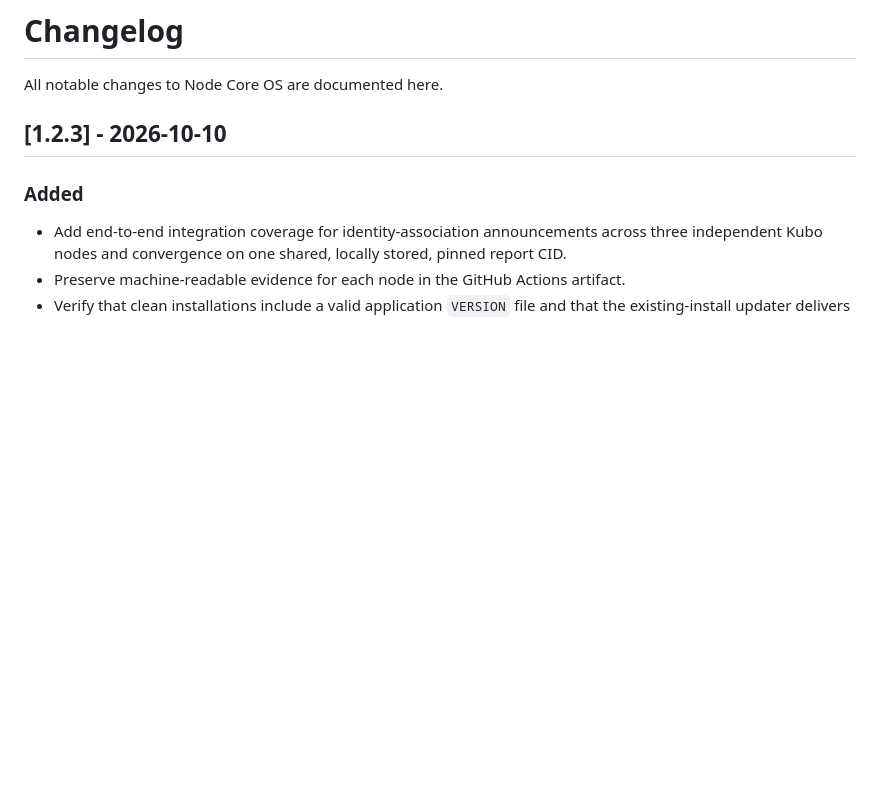
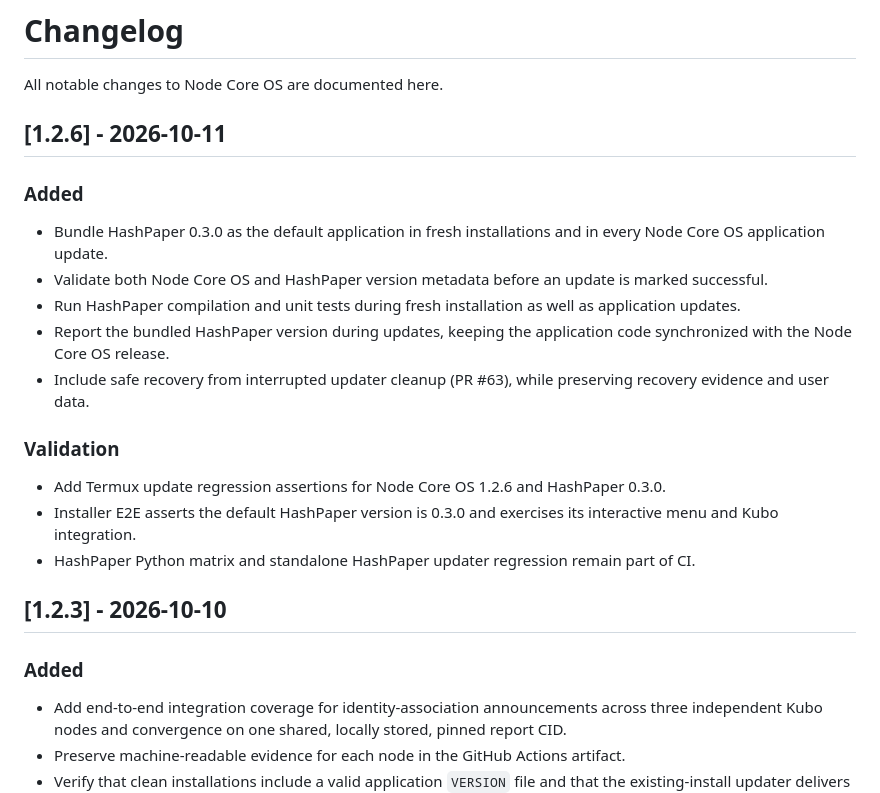
Before and after one commit to byLAEV/Node-Core-OS, a Markdown page: CHANGELOG.md, the part around the change. Drawn GitHub-style; blank space fills up the shorter version.

Commit message:
Document Node Core OS 1.2.6 and bundled HashPaper 0.3.0

```diff
--- a/CHANGELOG.md
+++ b/CHANGELOG.md
@@ -1,6 +1,20 @@
 # Changelog
 
 All notable changes to Node Core OS are documented here.
+
+## [1.2.6] - 2026-10-11
+
+### Added
+- Bundle HashPaper 0.3.0 as the default application in fresh installations and in every Node Core OS application update.
+- Validate both Node Core OS and HashPaper version metadata before an update is marked successful.
+- Run HashPaper compilation and unit tests during fresh installation as well as application updates.
+- Report the bundled HashPaper version during updates, keeping the application code synchronized with the Node Core OS release.
+- Include safe recovery from interrupted updater cleanup (PR #63), while preserving recovery evidence and user data.
+
+### Validation
+- Add Termux update regression assertions for Node Core OS 1.2.6 and HashPaper 0.3.0.
+- Installer E2E asserts the default HashPaper version is 0.3.0 and exercises its interactive menu and Kubo integration.
+- HashPaper Python matrix and standalone HashPaper updater regression remain part of CI.
 
 ## [1.2.3] - 2026-10-10
 
```
